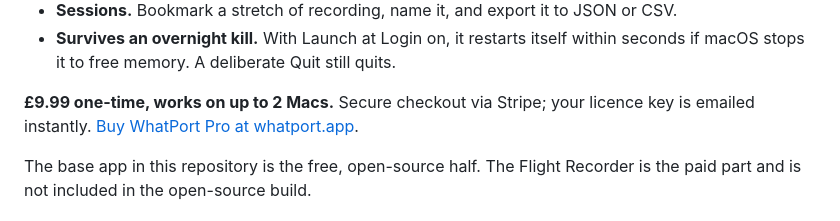
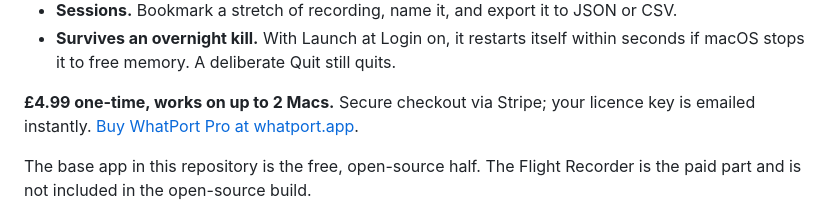
Before and after one commit to sudoWright/whatport, a Markdown page: README.md, the part around the change. Drawn GitHub-style.

Commit message:
Mirror from private (1623a34)

```diff
--- a/README.md
+++ b/README.md
@@ -52,7 +52,7 @@ The live view tells you what your ports are doing right now. The **Flight Record
 - **Sessions.** Bookmark a stretch of recording, name it, and export it to JSON or CSV.
 - **Survives an overnight kill.** With Launch at Login on, it restarts itself within seconds if macOS stops it to free memory. A deliberate Quit still quits.
 
-**£9.99 one-time, works on up to 2 Macs.** Secure checkout via Stripe; your licence key is emailed instantly. [Buy WhatPort Pro at whatport.app](https://www.whatport.app/#pro).
+**£4.99 one-time, works on up to 2 Macs.** Secure checkout via Stripe; your licence key is emailed instantly. [Buy WhatPort Pro at whatport.app](https://www.whatport.app/#pro).
 
 The base app in this repository is the free, open-source half. The Flight Recorder is the paid part and is not included in the open-source build.
 
```
